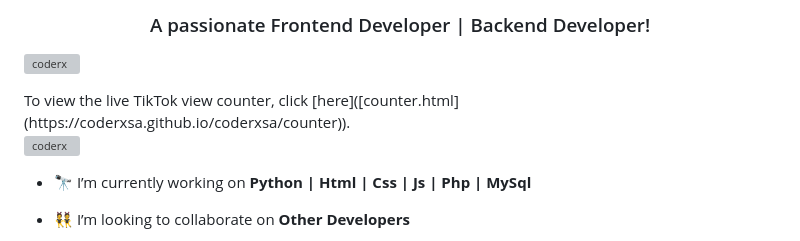
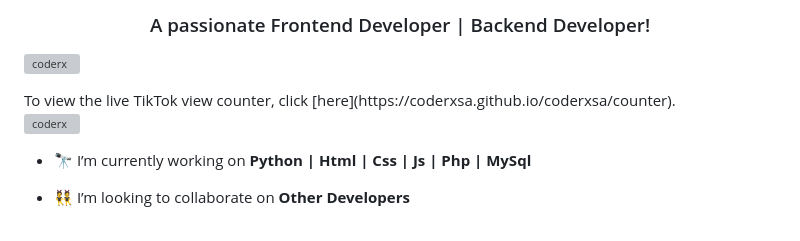
Before and after one commit to coderxsa/coderxsa, a Markdown page: README.md, the part around the change. Rendered like a GitHub page; grey boxes are pictures that could not be loaded.

```diff
--- a/README.md
+++ b/README.md
@@ -2,7 +2,7 @@
 <h3 align="center">A passionate Frontend Developer | Backend Developer!</h3>
 
 <p align="left"> <img src="https://komarev.com/ghpvc/?username=coderx&label=Profile%20views&color=0e75b6&style=flat" alt="coderx" /> </p>
-To view the live TikTok view counter, click [here]([counter.html](https://coderxsa.github.io/coderxsa/counter)).
+To view the live TikTok view counter, click [here](https://coderxsa.github.io/coderxsa/counter).
 
 
 <p align="left"> <a href="https://github.com/ryo-ma/github-profile-trophy"><img src="https://github-profile-trophy.vercel.app/?username=coderx" alt="coderx" /></a> </p>
```
